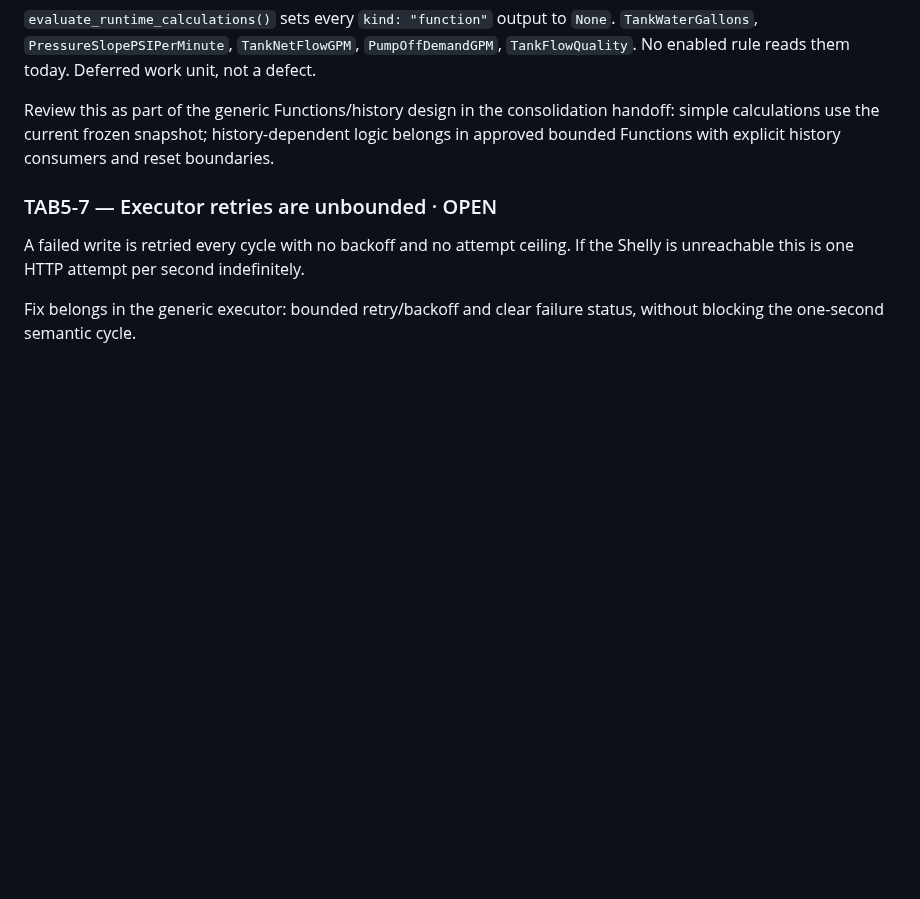
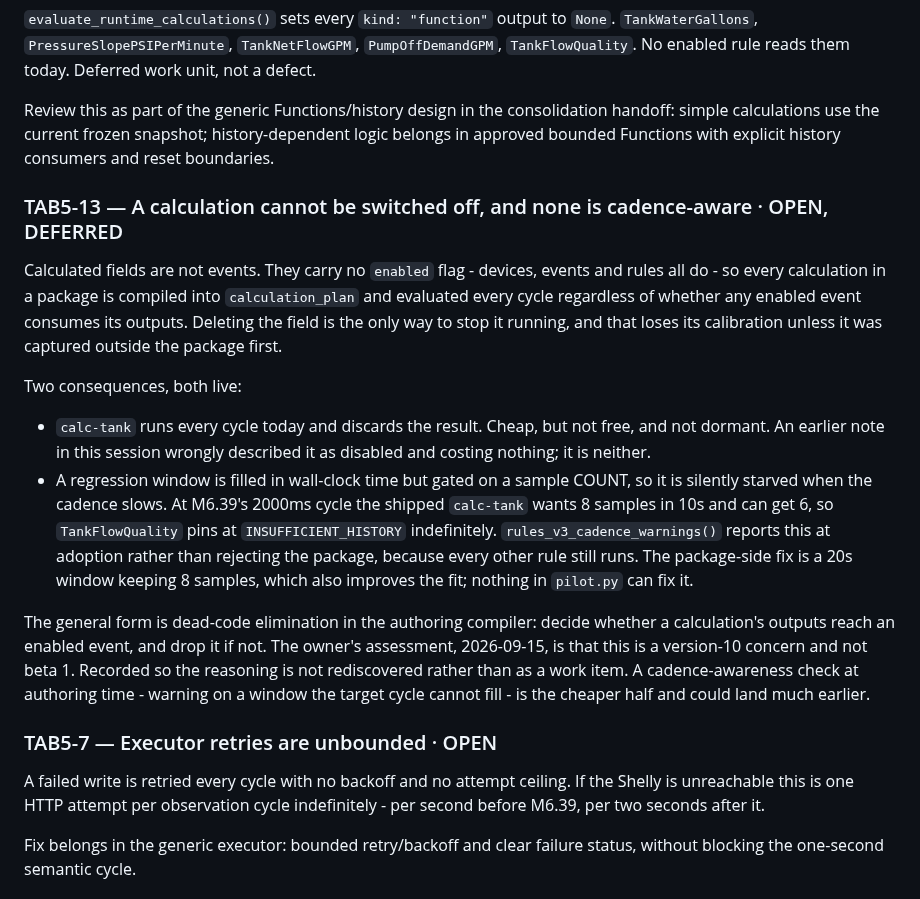
Before and after one commit to bobebaugh/well-pump-control, a Markdown page: V3-ISSUES.md, the part around the change. Drawn GitHub-style; blank space fills up the shorter version.

Commit message:
Correct the calculated-field model; file TAB5-13
A calculated field is not an event and carries no enabled flag - devices, events
and rules all do. Every calculation is compiled into calculation_plan and
evaluated every cycle regardless of whether any enabled event reads its outputs.
CURRENT.md said calc-tank was 'not in use', and I had described it as disabled
and costing nothing at runtime. It is neither: it runs each cycle and discards
the result at INSUFFICIENT_HISTORY, and deleting the field is the only way to
stop that.

TAB5-13 records the general form - dead-code elimination in the authoring
compiler, deciding whether a calculation's outputs reach an enabled event - as
the owner's deferred version-10 concern rather than a work item, so the
reasoning is not rediscovered. It also notes that the cheaper half, warning at
authoring time on a regression window the target cadence cannot fill, could land
much earlier.

TAB5-7 described the retry rate as one attempt per second, which the M6.39
cadence makes wrong; it now reads per observation cycle with both values.

Numbered 13, not 9: TAB5-9 through TAB5-12 already exist.

Co-Authored-By: Claude Opus 5 <noreply@anthropic.com>
Claude-Session: https://claude.ai/code/session_01KtLJSZ4458tSsfm4UKPywj

```diff
--- a/V3-ISSUES.md
+++ b/V3-ISSUES.md
@@ -192,9 +192,37 @@ Review this as part of the generic Functions/history design in the consolidation
 simple calculations use the current frozen snapshot; history-dependent logic belongs in
 approved bounded Functions with explicit history consumers and reset boundaries.
 
+### TAB5-13 — A calculation cannot be switched off, and none is cadence-aware · OPEN, DEFERRED
+Calculated fields are not events. They carry no `enabled` flag - devices, events and
+rules all do - so every calculation in a package is compiled into `calculation_plan`
+and evaluated every cycle regardless of whether any enabled event consumes its
+outputs. Deleting the field is the only way to stop it running, and that loses its
+calibration unless it was captured outside the package first.
+
+Two consequences, both live:
+
+- `calc-tank` runs every cycle today and discards the result. Cheap, but not free,
+  and not dormant. An earlier note in this session wrongly described it as disabled
+  and costing nothing; it is neither.
+- A regression window is filled in wall-clock time but gated on a sample COUNT, so it
+  is silently starved when the cadence slows. At M6.39's 2000ms cycle the shipped
+  `calc-tank` wants 8 samples in 10s and can get 6, so `TankFlowQuality` pins at
+  `INSUFFICIENT_HISTORY` indefinitely. `rules_v3_cadence_warnings()` reports this at
+  adoption rather than rejecting the package, because every other rule still runs.
+  The package-side fix is a 20s window keeping 8 samples, which also improves the
+  fit; nothing in `pilot.py` can fix it.
+
+The general form is dead-code elimination in the authoring compiler: decide whether a
+calculation's outputs reach an enabled event, and drop it if not. The owner's
+assessment, 2026-09-15, is that this is a version-10 concern and not beta 1. Recorded
+so the reasoning is not rediscovered rather than as a work item. A cadence-awareness
+check at authoring time - warning on a window the target cycle cannot fill - is the
+cheaper half and could land much earlier.
+
 ### TAB5-7 — Executor retries are unbounded · OPEN
 A failed write is retried every cycle with no backoff and no attempt ceiling. If the
-Shelly is unreachable this is one HTTP attempt per second indefinitely.
+Shelly is unreachable this is one HTTP attempt per observation cycle indefinitely -
+per second before M6.39, per two seconds after it.
 
 Fix belongs in the generic executor: bounded retry/backoff and clear failure status,
 without blocking the one-second semantic cycle.
```
Also changed, not shown: CURRENT.md (+8 -3 lines).
